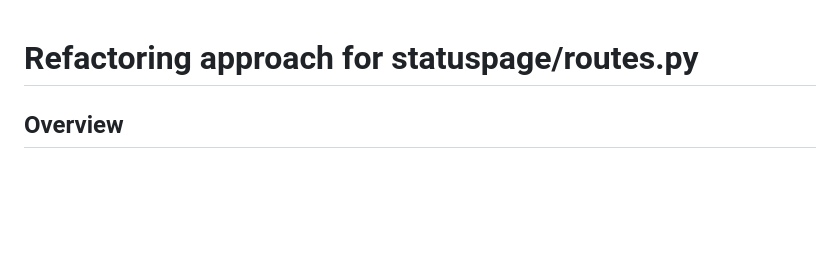
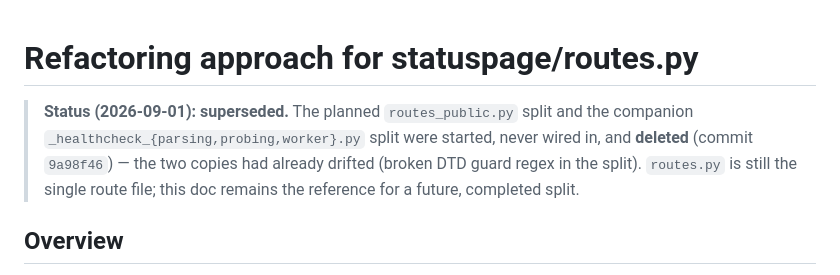
Before and after one commit to notsimar/status-my-page, a Markdown page: ROUTES_REFACTOR_APPROACH.md, the part around the change. GitHub-like rendering; blank space fills up the shorter version.

```diff
--- a/ROUTES_REFACTOR_APPROACH.md
+++ b/ROUTES_REFACTOR_APPROACH.md
@@ -1,4 +1,11 @@
 # Refactoring approach for statuspage/routes.py
+
+> **Status (2026-09-01): superseded.** The planned `routes_public.py` split
+> and the companion `_healthcheck_{parsing,probing,worker}.py` split were
+> started, never wired in, and **deleted** (commit `9a98f46`) — the two
+> copies had already drifted (broken DTD guard regex in the split). `routes.py`
+> is still the single route file; this doc remains the reference for a
+> future, completed split.
 
 ## Overview
 
```
Also changed, not shown: ARCHITECTURE_REVIEW.md (+10 -1 lines), docs/architecture.md (+9 -9 lines).
